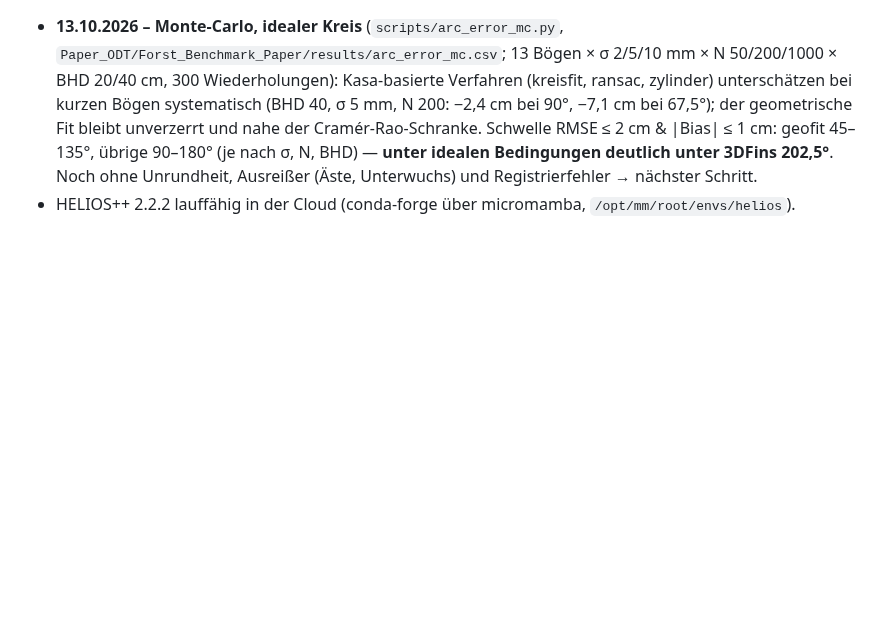
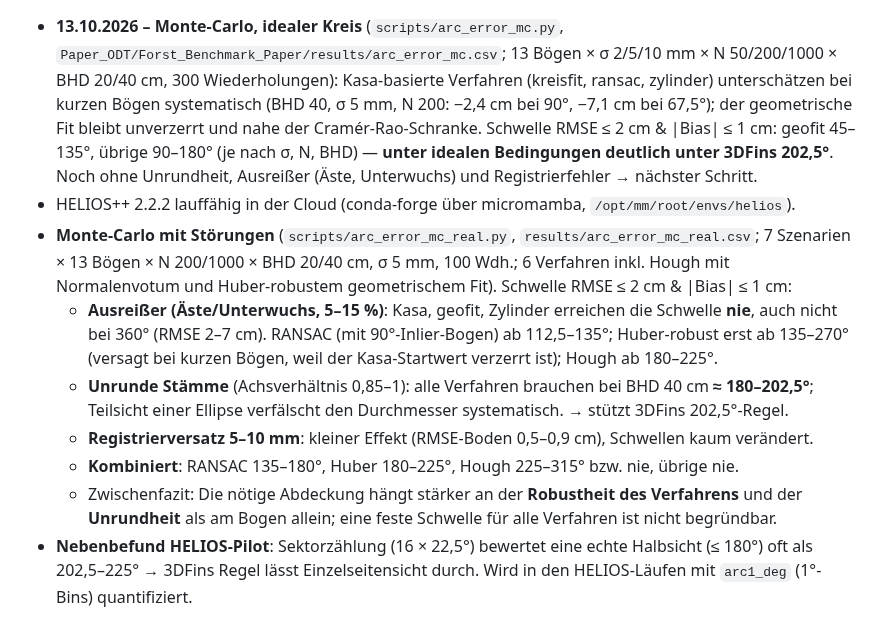
Before and after one commit to anayana/For3Dsuite, a Markdown page: Paper_ODT/Forst_Benchmark_Paper/PLAN.md, the part around the change. Drawn GitHub-style; blank space fills up the shorter version.

Commit message:
Paper C: Befunde Monte-Carlo mit Störungen im Plan
Co-Authored-By: Claude Opus 5.5 <noreply@anthropic.com>
Claude-Session: https://claude.ai/code/session_011yMsThzFvXjonLULWN1Krq

```diff
--- a/Paper_ODT/Forst_Benchmark_Paper/PLAN.md
+++ b/Paper_ODT/Forst_Benchmark_Paper/PLAN.md
@@ -135,3 +135,18 @@ Prüft, ob die Schwellen aus S1/S2 auf echte Rinde/Äste übertragbar sind.
   übrige 90–180° (je nach σ, N, BHD) — **unter idealen Bedingungen deutlich unter 3DFins 202,5°**.
   Noch ohne Unrundheit, Ausreißer (Äste, Unterwuchs) und Registrierfehler → nächster Schritt.
 - HELIOS++ 2.2.2 lauffähig in der Cloud (conda-forge über micromamba, `/opt/mm/root/envs/helios`).
+- **Monte-Carlo mit Störungen** (`scripts/arc_error_mc_real.py`, `results/arc_error_mc_real.csv`;
+  7 Szenarien × 13 Bögen × N 200/1000 × BHD 20/40 cm, σ 5 mm, 100 Wdh.; 6 Verfahren inkl. Hough mit
+  Normalenvotum und Huber-robustem geometrischem Fit). Schwelle RMSE ≤ 2 cm & |Bias| ≤ 1 cm:
+  - **Ausreißer (Äste/Unterwuchs, 5–15 %)**: Kasa, geofit, Zylinder erreichen die Schwelle **nie**, auch nicht
+    bei 360° (RMSE 2–7 cm). RANSAC (mit 90°-Inlier-Bogen) ab 112,5–135°; Huber-robust erst ab 135–270°
+    (versagt bei kurzen Bögen, weil der Kasa-Startwert verzerrt ist); Hough ab 180–225°.
+  - **Unrunde Stämme** (Achsverhältnis 0,85–1): alle Verfahren brauchen bei BHD 40 cm **≈ 180–202,5°**;
+    Teilsicht einer Ellipse verfälscht den Durchmesser systematisch. → stützt 3DFins 202,5°-Regel.
+  - **Registrierversatz 5–10 mm**: kleiner Effekt (RMSE-Boden 0,5–0,9 cm), Schwellen kaum verändert.
+  - **Kombiniert**: RANSAC 135–180°, Huber 180–225°, Hough 225–315° bzw. nie, übrige nie.
+  - Zwischenfazit: Die nötige Abdeckung hängt stärker an der **Robustheit des Verfahrens** und der
+    **Unrundheit** als am Bogen allein; eine feste Schwelle für alle Verfahren ist nicht begründbar.
+- **Nebenbefund HELIOS-Pilot**: Sektorzählung (16 × 22,5°) bewertet eine echte Halbsicht (≤ 180°) oft als
+  202,5–225° → 3DFins Regel lässt Einzelseitensicht durch. Wird in den HELIOS-Läufen mit `arc1_deg`
+  (1°-Bins) quantifiziert.
```
